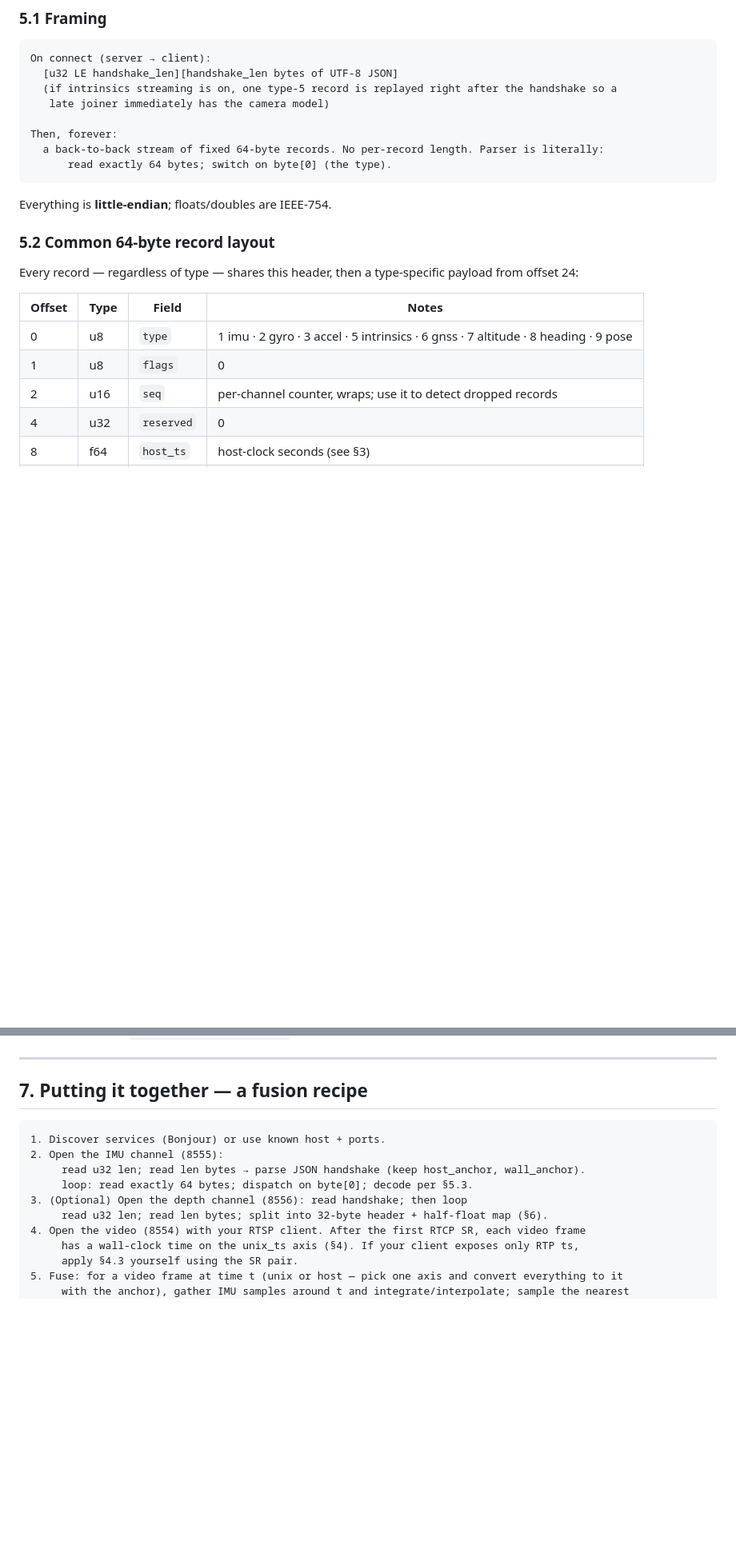
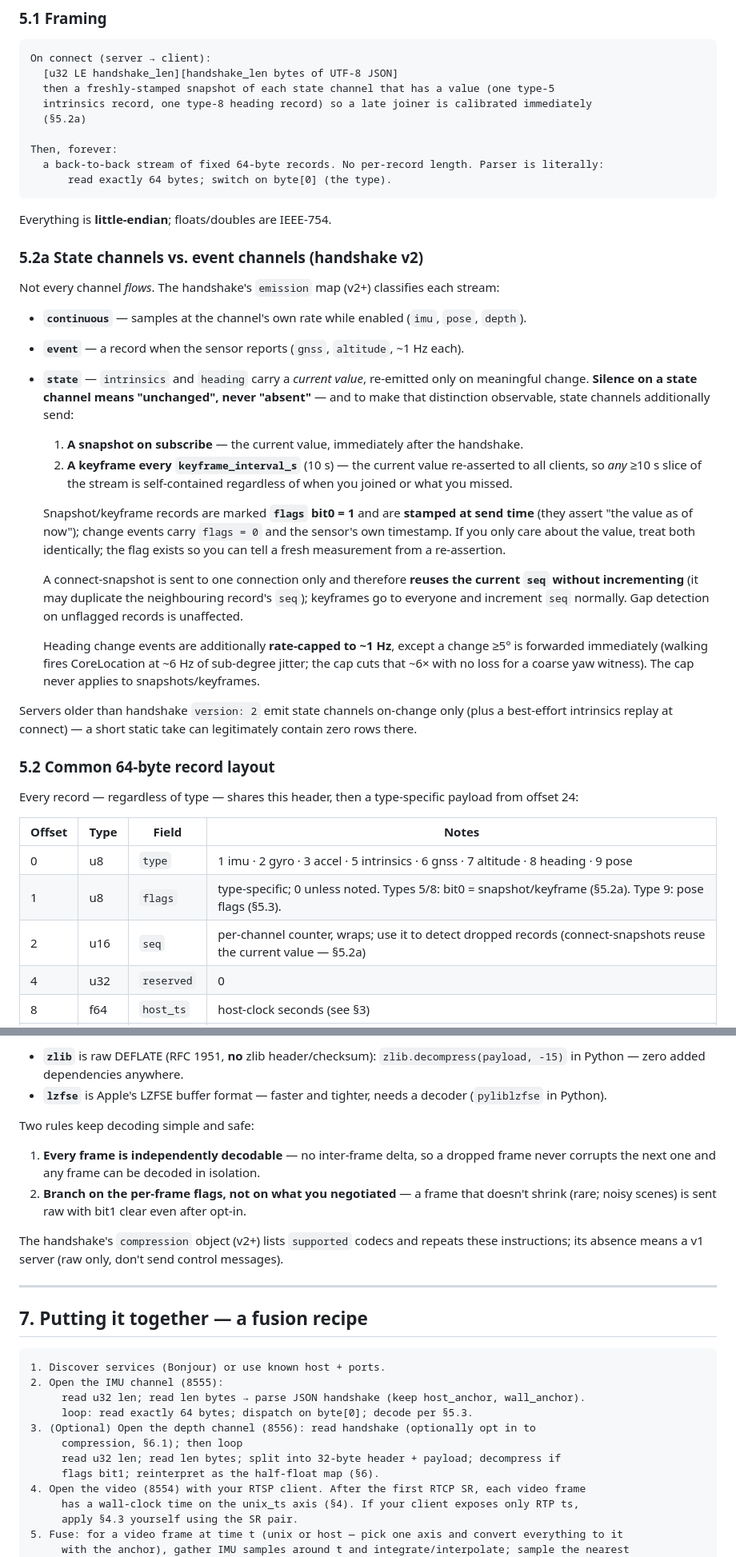
Before and after one commit to ryanrudes/irtsp-support, a Markdown page: INTEGRATION.md, 2 parts joined by grey strips. Shown at 80% size. Rendered like a GitHub page; blank space fills up the shorter version.

````diff
--- a/INTEGRATION.md
+++ b/INTEGRATION.md
@@ -171,8 +171,9 @@ drift (single anchor, single monotonic host clock underneath).
 ```
 On connect (server → client):
   [u32 LE handshake_len][handshake_len bytes of UTF-8 JSON]
-  (if intrinsics streaming is on, one type-5 record is replayed right after the handshake so a
-   late joiner immediately has the camera model)
+  then a freshly-stamped snapshot of each state channel that has a value (one type-5
+  intrinsics record, one type-8 heading record) so a late joiner is calibrated immediately
+  (§5.2a)
 
 Then, forever:
   a back-to-back stream of fixed 64-byte records. No per-record length. Parser is literally:
@@ -180,6 +181,36 @@ Then, forever:
 ```
 
 Everything is **little-endian**; floats/doubles are IEEE-754.
+
+### 5.2a State channels vs. event channels (handshake v2)
+
+Not every channel *flows*. The handshake's `emission` map (v2+) classifies each stream:
+
+- **`continuous`** — samples at the channel's own rate while enabled (`imu`, `pose`, `depth`).
+- **`event`** — a record when the sensor reports (`gnss`, `altitude`, ~1 Hz each).
+- **`state`** — `intrinsics` and `heading` carry a *current value*, re-emitted only on
+  meaningful change. **Silence on a state channel means "unchanged", never "absent"** — and to
+  make that distinction observable, state channels additionally send:
+  1. **A snapshot on subscribe** — the current value, immediately after the handshake.
+  2. **A keyframe every `keyframe_interval_s`** (10 s) — the current value re-asserted to all
+     clients, so *any* ≥10 s slice of the stream is self-contained regardless of when you
+     joined or what you missed.
+
+  Snapshot/keyframe records are marked **`flags` bit0 = 1** and are **stamped at send time**
+  (they assert "the value as of now"); change events carry `flags = 0` and the sensor's own
+  timestamp. If you only care about the value, treat both identically; the flag exists so you
+  can tell a fresh measurement from a re-assertion.
+
+  A connect-snapshot is sent to one connection only and therefore **reuses the current `seq`
+  without incrementing** (it may duplicate the neighbouring record's `seq`); keyframes go to
+  everyone and increment `seq` normally. Gap detection on unflagged records is unaffected.
+
+  Heading change events are additionally **rate-capped to ~1 Hz**, except a change ≥5° is
+  forwarded immediately (walking fires CoreLocation at ~6 Hz of sub-degree jitter; the cap cuts
+  that ~6× with no loss for a coarse yaw witness). The cap never applies to snapshots/keyframes.
+
+Servers older than handshake `version: 2` emit state channels on-change only (plus a best-effort
+intrinsics replay at connect) — a short static take can legitimately contain zero rows there.
 
 ### 5.2 Common 64-byte record layout
 
@@ -189,8 +220,8 @@ offset 24:
 | Offset | Type | Field | Notes |
 |---|---|---|---|
 | 0 | u8 | `type` | 1 imu · 2 gyro · 3 accel · 5 intrinsics · 6 gnss · 7 altitude · 8 heading · 9 pose |
-| 1 | u8 | `flags` | 0 |
-| 2 | u16 | `seq` | per-channel counter, wraps; use it to detect dropped records |
+| 1 | u8 | `flags` | type-specific; 0 unless noted. Types 5/8: bit0 = snapshot/keyframe (§5.2a). Type 9: pose flags (§5.3). |
+| 2 | u16 | `seq` | per-channel counter, wraps; use it to detect dropped records (connect-snapshots reuse the current value — §5.2a) |
 | 4 | u32 | `reserved` | 0 |
 | 8 | f64 | `host_ts` | host-clock seconds (see §3) |
 | 16 | f64 | `unix_ts` | wall seconds (see §3) |
@@ -508,3 +568,17 @@ intrinsics (from the IMU channel, type 5) by `depth_width / video_width` before
+- **`zlib`** is raw DEFLATE (RFC 1951, **no** zlib header/checksum): `zlib.decompress(payload, -15)`
+  in Python — zero added dependencies anywhere.
+- **`lzfse`** is Apple's LZFSE buffer format — faster and tighter, needs a decoder
+  (`pyliblzfse` in Python).
+
+Two rules keep decoding simple and safe:
+1. **Every frame is independently decodable** — no inter-frame delta, so a dropped frame never
+   corrupts the next one and any frame can be decoded in isolation.
+2. **Branch on the per-frame flags, not on what you negotiated** — a frame that doesn't shrink
+   (rare; noisy scenes) is sent raw with bit1 clear even after opt-in.
+
+The handshake's `compression` object (v2+) lists `supported` codecs and repeats these
+instructions; its absence means a v1 server (raw only, don't send control messages).
+
 ---
 
 ## 7. Putting it together — a fusion recipe
@@ -514,8 +588,10 @@ intrinsics (from the IMU channel, type 5) by `depth_width / video_width` before
 2. Open the IMU channel (8555):
      read u32 len; read len bytes → parse JSON handshake (keep host_anchor, wall_anchor).
      loop: read exactly 64 bytes; dispatch on byte[0]; decode per §5.3.
-3. (Optional) Open the depth channel (8556): read handshake; then loop
-     read u32 len; read len bytes; split into 32-byte header + half-float map (§6).
+3. (Optional) Open the depth channel (8556): read handshake (optionally opt in to
+     compression, §6.1); then loop
+     read u32 len; read len bytes; split into 32-byte header + payload; decompress if
+     flags bit1; reinterpret as the half-float map (§6).
 4. Open the video (8554) with your RTSP client. After the first RTCP SR, each video frame
      has a wall-clock time on the unix_ts axis (§4). If your client exposes only RTP ts,
      apply §4.3 yourself using the SR pair.
````
Also changed, not shown: other parts of INTEGRATION.md (+46 -11 lines).
